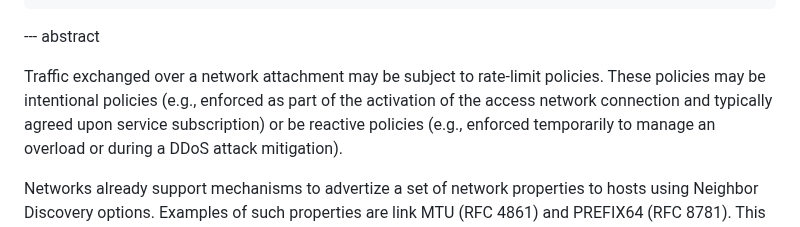
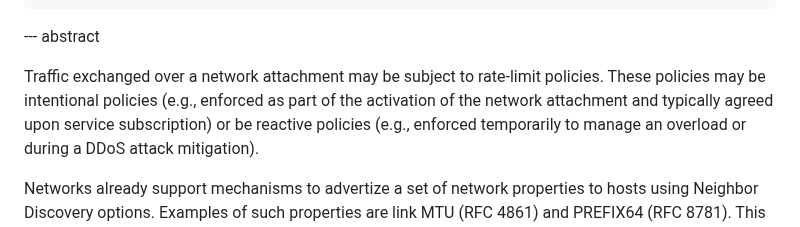
Before and after one commit to boucadair/draft-xxx-ac-rate-policy-discovery, a Markdown page: draft-brw-sconepro-rate-policy-discovery.md, the part around the change. Drawn GitHub-style.

```diff
--- a/draft-brw-sconepro-rate-policy-discovery.md
+++ b/draft-brw-sconepro-rate-policy-discovery.md
@@ -94,7 +94,7 @@ informative:
 --- abstract
 
 Traffic exchanged over a network attachment may be subject to rate-limit policies.
-These policies may be intentional policies (e.g., enforced as part of the activation of the access network connection and typically agreed upon service subscription)
+These policies may be intentional policies (e.g., enforced as part of the activation of the network attachment and typically agreed upon service subscription)
 or be reactive policies (e.g., enforced temporarily to manage an overload or during a DDoS attack mitigation).
 
 Networks already support mechanisms to advertize a set of network properties to hosts using Neighbor Discovery options. Examples of such
```
